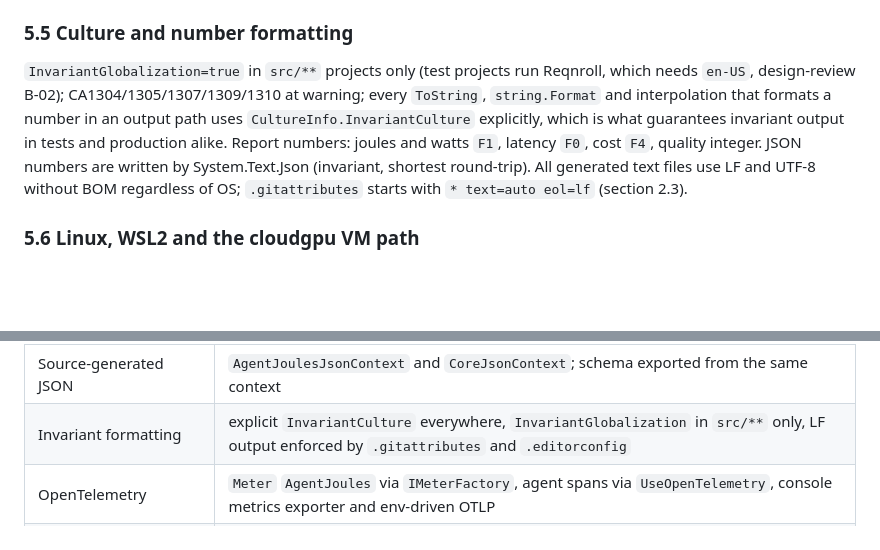
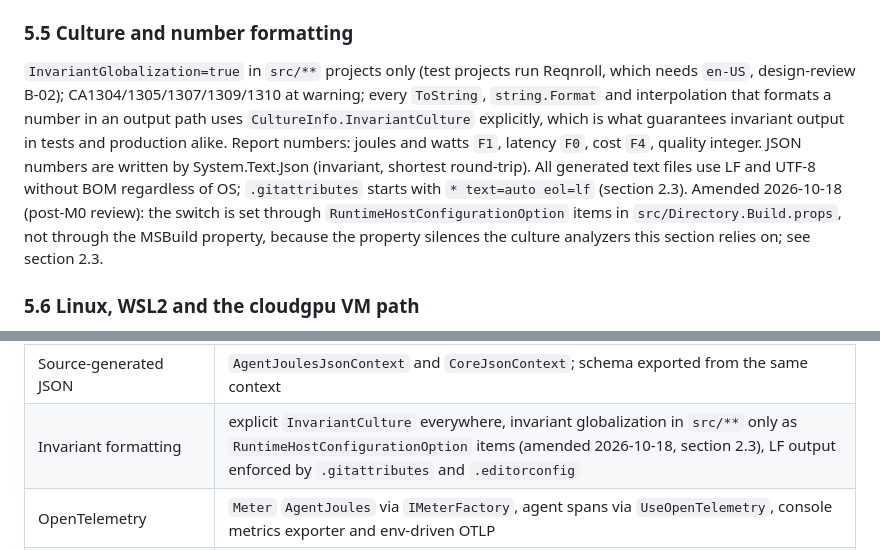
Before and after one commit to tomas-rampas/agent-joules, a Markdown page: docs/design/technical-design.md, 2 parts joined by grey strips. GitHub-like rendering; blank space fills up the shorter version.

```diff
--- a/docs/design/technical-design.md
+++ b/docs/design/technical-design.md
@@ -707,7 +707,7 @@ One `TimeProvider` singleton (`TimeProvider.System` in production, `FakeTimeProv
 
 ### 5.5 Culture and number formatting
 
-`InvariantGlobalization=true` in `src/**` projects only (test projects run Reqnroll, which needs `en-US`, design-review B-02); CA1304/1305/1307/1309/1310 at warning; every `ToString`, `string.Format` and interpolation that formats a number in an output path uses `CultureInfo.InvariantCulture` explicitly, which is what guarantees invariant output in tests and production alike. Report numbers: joules and watts `F1`, latency `F0`, cost `F4`, quality integer. JSON numbers are written by System.Text.Json (invariant, shortest round-trip). All generated text files use LF and UTF-8 without BOM regardless of OS; `.gitattributes` starts with `* text=auto eol=lf` (section 2.3).
+`InvariantGlobalization=true` in `src/**` projects only (test projects run Reqnroll, which needs `en-US`, design-review B-02); CA1304/1305/1307/1309/1310 at warning; every `ToString`, `string.Format` and interpolation that formats a number in an output path uses `CultureInfo.InvariantCulture` explicitly, which is what guarantees invariant output in tests and production alike. Report numbers: joules and watts `F1`, latency `F0`, cost `F4`, quality integer. JSON numbers are written by System.Text.Json (invariant, shortest round-trip). All generated text files use LF and UTF-8 without BOM regardless of OS; `.gitattributes` starts with `* text=auto eol=lf` (section 2.3). Amended 2026-10-18 (post-M0 review): the switch is set through `RuntimeHostConfigurationOption` items in `src/Directory.Build.props`, not through the MSBuild property, because the property silences the culture analyzers this section relies on; see section 2.3.
 
 ### 5.6 Linux, WSL2 and the cloudgpu VM path
 
@@ -789,7 +789,7 @@ Workflow-level `permissions: { contents: read }`; job `timeout-minutes: 20`; mat
 | Analyzers, warnings as errors | `AnalysisLevel 10.0-recommended`, globalization and logging rules raised, `-warnaserror` with `--no-incremental` in CI |
 | Central package management | one `Directory.Packages.props`, no `Version` attribute in any project |
 | Source-generated JSON | `AgentJoulesJsonContext` and `CoreJsonContext`; schema exported from the same context |
-| Invariant formatting | explicit `InvariantCulture` everywhere, `InvariantGlobalization` in `src/**` only, LF output enforced by `.gitattributes` and `.editorconfig` |
+| Invariant formatting | explicit `InvariantCulture` everywhere, invariant globalization in `src/**` only as `RuntimeHostConfigurationOption` items (amended 2026-10-18, section 2.3), LF output enforced by `.gitattributes` and `.editorconfig` |
 | OpenTelemetry | `Meter` `AgentJoules` via `IMeterFactory`, agent spans via `UseOpenTelemetry`, console metrics exporter and env-driven OTLP |
 | Minimal APIs and SSE | dashboard on `WebApplication.CreateSlimBuilder`, loopback-only Kestrel, `TypedResults.ServerSentEvents` with `SseItem<T>`, bounded `Channel<T>` back-pressure |
 | No reflection-based mocking | fakes in TestSupport; no Moq or NSubstitute |
```
Also changed, not shown: docs/build-log.md (+10 -0 lines), 1 other file.
